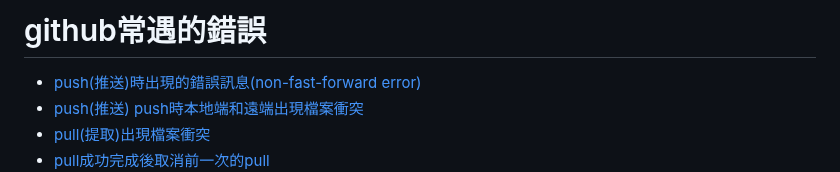
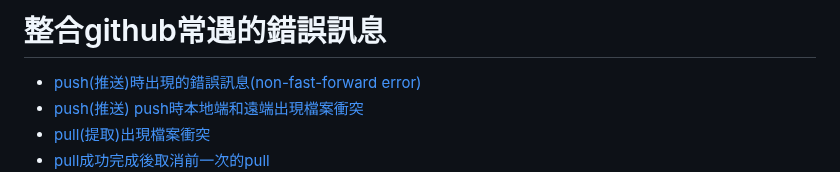
Before and after one commit to roberthsu2003/git, a Markdown page: github常遇的錯誤訊息/README.md, the part around the change. Drawn GitHub-style.

```diff
--- a/github常遇的錯誤訊息/README.md
+++ b/github常遇的錯誤訊息/README.md
@@ -1,4 +1,4 @@
-# github常遇的錯誤
+# 整合github常遇的錯誤訊息
 - [push(推送)時出現的錯誤訊息(non-fast-forward error)](#狀況1)
 - [push(推送) push時本地端和遠端出現檔案衝突](#狀況2)
 - [pull(提取)出現檔案衝突](#狀況3)
```
